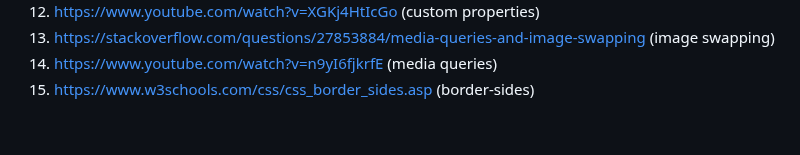
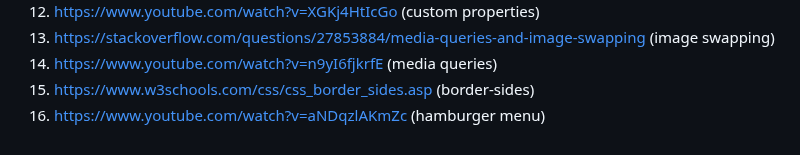
Before and after one commit to jeffreynetten/FED25-26, a Markdown page: README.md, the part around the change. GitHub-like rendering.

```diff
--- a/README.md
+++ b/README.md
@@ -250,5 +250,6 @@ Nb. Door *open* toe te voegen aan een *details* element kun je deze standaard op
   13. https://stackoverflow.com/questions/27853884/media-queries-and-image-swapping (image swapping)
   14. https://www.youtube.com/watch?v=n9yI6fjkrfE (media queries)
   15. https://www.w3schools.com/css/css_border_sides.asp (border-sides)
+  16. https://www.youtube.com/watch?v=aNDqzlAKmZc (hamburger menu)
 
 </details>
```
